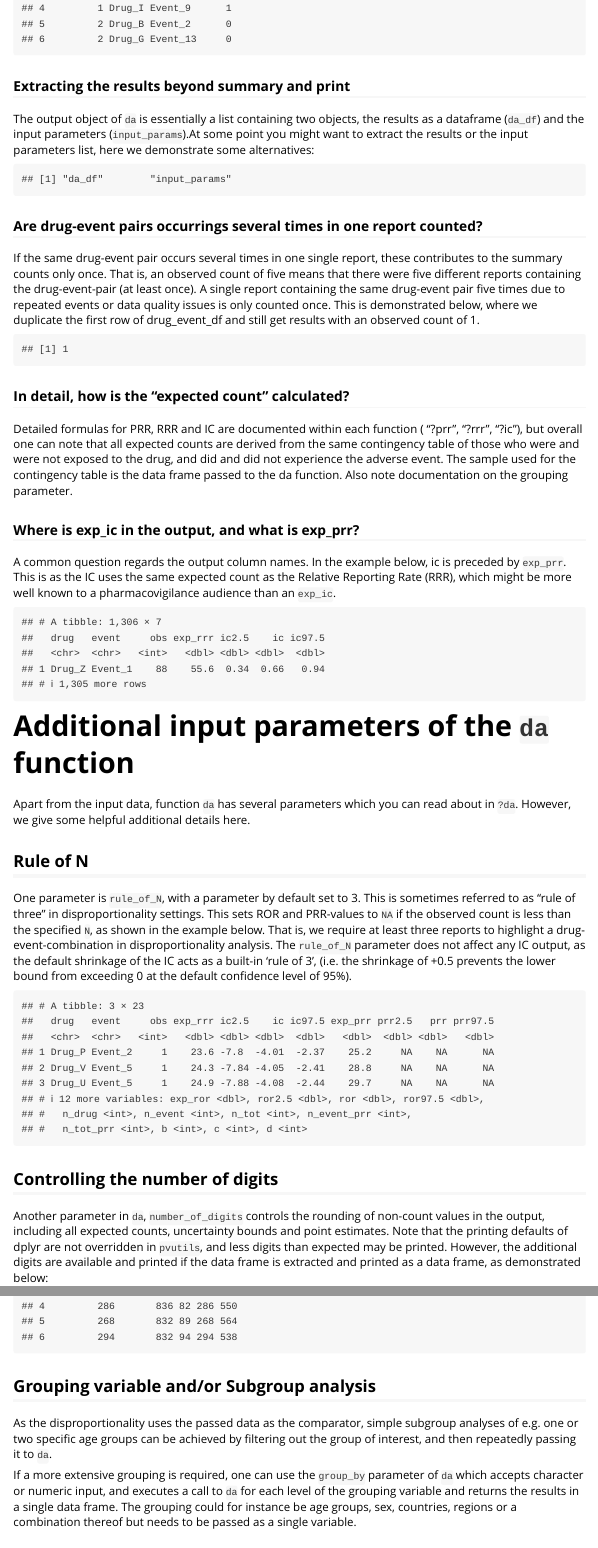
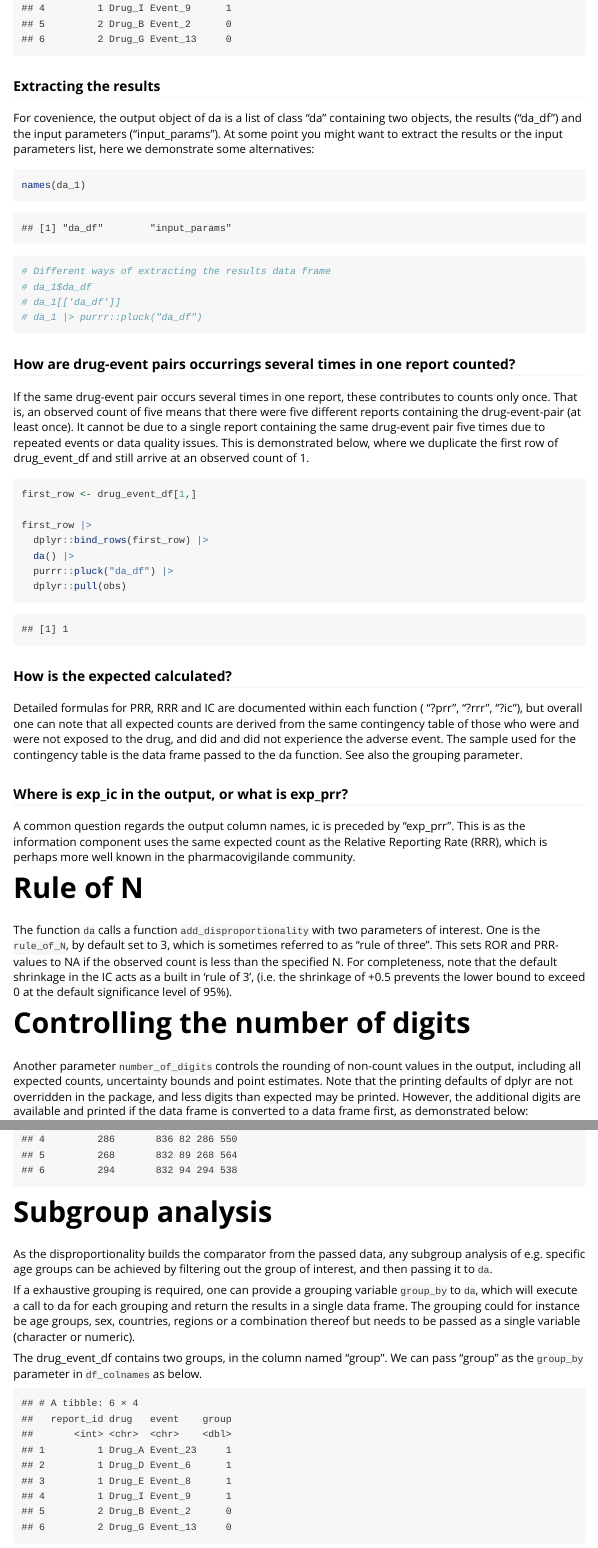
Before and after one commit to OskarGauffin/pvda, an R Markdown document (vignettes/Disproportionality_analysis.Rmd): the page in a window 1100 px wide, from 1180 px down before the commit and from 1940 px down after it, so that both start at the same text, and a second part further down, joined at a grey line. Rendered offline with R 4.5, knitr and Pandoc, with nearby package versions; some code elsewhere in the file could not run offline.

Commit message:
Improved documentation

````diff
--- a/vignettes/Disproportionality_analysis.Rmd
+++ b/vignettes/Disproportionality_analysis.Rmd
@@ -3,8 +3,8 @@ title: "Disproportionality analysis using pvutils"
 output: rmarkdown::html_vignette
 vignette: >
-  %\VignetteIndexEntry{my-vignette}
+  %\VignetteIndexEntry{Disproportionality analysis}
+  %\VignetteEncoding{UTF-8}
   %\VignetteEngine{knitr::rmarkdown}
-  %\VignetteEncoding{UTF-8}
 editor_options:
   chunk_output_type: console
 ---
@@ -85,30 +96,33 @@ and event 33. (We can ignore the group-column for now.)
 drug_event_df[1:6, ]
 ```
 
-### Extracting the results beyond summary and print
-The output object of `da` is essentially a list containing
-two objects, the results as a dataframe (`da_df`) and the input
-parameters (`input_params`).At some point you might want to extract
-the results or the input parameters list, here we demonstrate some alternatives:
+### Extracting the results
+For covenience, the output object of da is a list of class "da" containing
+two objects, the results ("da_df") and the input parameters ("input_params").
+At some point you might want to extract the results or the input parameters list,
+here we demonstrate some alternatives:
 
 ```{r}
+#| echo = TRUE
 names(da_1)
 
+# Different ways of extracting the results data frame
 # da_1$da_df
 # da_1[['da_df']]
-# da_1 |> pluck("da_df")
+# da_1 |> purrr::pluck("da_df")
 
 ```
 
-### Are drug-event pairs occurrings several times in one report counted?
-If the same drug-event pair occurs several times in one single report, these contributes
-to the summary counts only once. That is, an observed count of five means that there were
-five different reports containing the drug-event-pair (at least once). A single report
-containing the same drug-event pair five times due to repeated events or data quality issues
-is only counted once. This is demonstrated below, where we duplicate the first row of
-drug_event_df and still get results with an observed count of 1.
+### How are drug-event pairs occurrings several times in one report counted?
+If the same drug-event pair occurs several times in one report, these contributes
+to counts only once. That is, an observed count of five means that there were
+five different reports containing the drug-event-pair (at least once). It cannot
+be due to a single report containing the same drug-event pair five times due
+to repeated events or data quality issues. This is demonstrated below, where we
+duplicate the first row of drug_event_df and still arrive at an observed count of 1.
 
 ```{r}
+#| echo = TRUE
 first_row <- drug_event_df[1,]
 
 first_row |>
@@ -119,55 +133,33 @@ first_row |>
 
 ```
 
-### In detail, how is the "expected count" calculated?
+### How is the expected calculated?
 Detailed formulas for PRR, RRR and IC are documented within each function (
 "?prr", "?rrr", "?ic"), but overall one can note that all expected counts are
 derived from the same contingency table of those who were and were not exposed
 to the drug, and did and did not experience the adverse event. The sample
-used for the contingency table is the data frame passed to the da function.
-Also note documentation on the grouping parameter.
+used for the contingency table is the data frame passed to the da function. See
+also the grouping parameter.
 
-### Where is exp_ic in the output, and what is exp_prr?
-A common question regards the output column names. In the example below,
-ic is preceded by `exp_prr`. This is as the IC uses the same expected
-count as the Relative Reporting Rate (RRR), which might be more well known
-to a pharmacovigilance audience than an `exp_ic`.
+### Where is exp_ic in the output, or what is exp_prr?
+A common question regards the output column names, ic is preceded by "exp_prr".
+This is as the information component uses the same expected count as the
+Relative Reporting Rate (RRR), which is perhaps more well known in the
+pharmacovigilande community.
 
-```{r}
-drug_event_df |>
-  da() |>
-  purrr::pluck("da_df") |>
-  dplyr::select(drug:ic97.5) |>
-  print(n=1)
-```
+# Rule of N
+The function `da` calls a function `add_disproportionality` with
+two parameters of interest. One is the `rule_of_N`, by default set to 3,
+which is sometimes referred to as "rule of three". This sets ROR and PRR-values
+to NA if the observed count is less than the specified N. For completeness, note that the default shrinkage
+in the IC acts as a built in 'rule of 3', (i.e. the shrinkage of +0.5 prevents
+the lower bound to exceed 0 at the default significance level of 95\%).
 
-# Additional input parameters of the `da` function
-Apart from the input data, function `da` has several parameters which you can read about in `?da`. However,
-we give some helpful additional details here.
-
-## Rule of N
-One parameter is `rule_of_N`, with a
-parameter by default set to 3. This is sometimes referred to as "rule of three" in
-disproportionality settings. This sets ROR and PRR-values to `NA` if the observed count
-is less than the specified `N`, as shown in the example below. That is, we require at least
-three reports to highlight a drug-event-combination in disproportionality analysis.
-The `rule_of_N` parameter does not affect any IC output, as the default shrinkage of the
-IC acts as a built-in 'rule of 3', (i.e. the shrinkage of +0.5 prevents the lower bound
-from exceeding 0 at the default confidence level of 95\%).
-
-```{r}
-drug_event_df |>
-  da() |>
-  purrr::pluck("da_df") |>
-  tail(n=3)
-```
-
-## Controlling the number of digits
-Another parameter in `da`, `number_of_digits` controls the rounding of non-count values in the output,
-including all expected counts, uncertainty bounds and point estimates. Note that the printing defaults
-of dplyr are not overridden in `pvutils`, and less digits than expected may be printed.
+# Controlling the number of digits
+Another parameter `number_of_digits` controls the rounding of non-count values in the output,
+including all expected counts, uncertainty bounds and point estimates. Note that the printing defaults of dplyr are not overridden in the package, and less digits than expected may be printed.
 However, the additional digits are available and printed if the data frame is
-extracted and printed as a data frame, as demonstrated below:
+converted to a data frame first, as demonstrated below:
 
 ```{r}
 #| echo=FALSE
@@ -187,16 +179,16 @@ output <- drug_event_df |>
 head(as.data.frame(output$da_df))
 ```
 
-## Grouping variable and/or Subgroup analysis
-As the disproportionality uses the passed data as the comparator,
-simple subgroup analyses of e.g. one or two specific age groups can
-be achieved by filtering out the group of interest, and then
-repeatedly passing it to `da`.
+# Subgroup analysis
+As the disproportionality builds the comparator from the passed data,
+any subgroup analysis of e.g. specific age groups can be achieved by filtering out
+the group of interest, and then passing it to `da`.
 
-If a more extensive grouping is required, one can use the
-`group_by` parameter of `da` which accepts character or numeric input,
-and executes a call to `da` for each level of the grouping variable and
-returns the results in a single data frame. The grouping could for instance
-be age groups, sex, countries, regions or a combination thereof but needs
-to be passed as a single variable.
+If a exhaustive grouping is required, one can provide a grouping variable
+`group_by` to `da`, which will execute a call to da for each grouping and
+return the results in a single data frame. The grouping could for instance
+be age groups, sex, countries, regions or a combination thereof but needs to
+be passed as a single variable (character or numeric).
 
+The drug_event_df contains two groups, in the column named "group". We can pass
+"group" as the `group_by` parameter in `df_colnames` as below.
````
Also changed, not shown: R/da_object_oriented_functions.R (+34 -19 lines), vignettes/print_console_printout.PNG (added), vignettes/summary_console_printout.png (added), vignettes/Disproportionality_analysis.Rmd (70 more changed lines), 3 other files.
